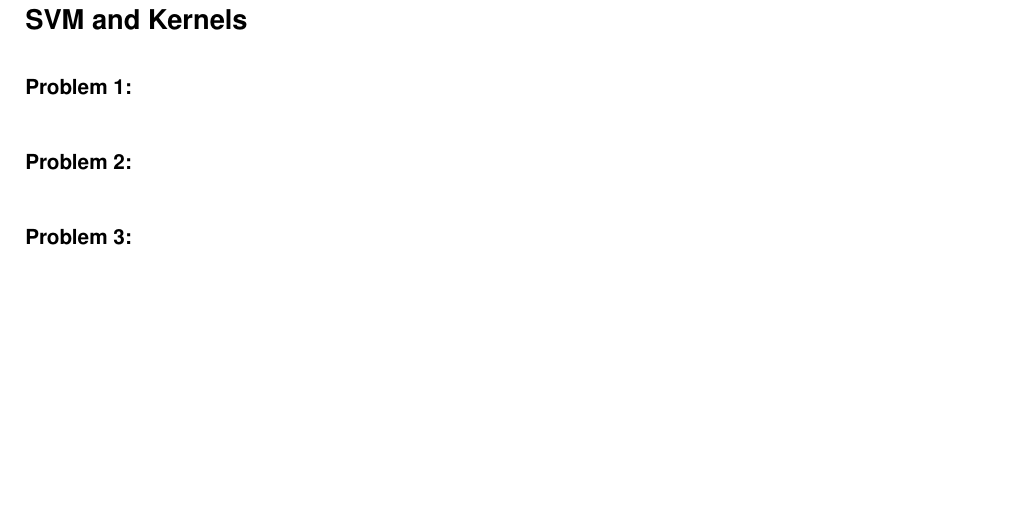
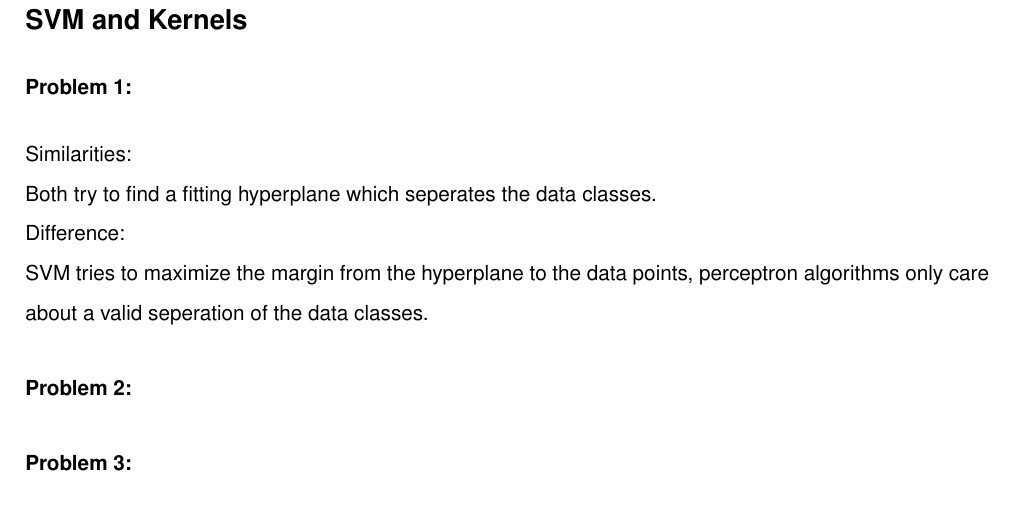
Before and after one commit to MarcelBruckner-TUMProjects/Machine-Learning, a LaTeX problem sheet (exercise_08/exercise.tex): part of page 2 of 3, cut so that both start at the same text, the shorter picture padded with empty space. Compiled offline with pdfLaTeX.

Commit message:
Exercise_08 Problem 1 done

```diff
--- a/exercise_08/exercise.tex
+++ b/exercise_08/exercise.tex
@@ -28,6 +28,12 @@
 %
 \Problem{1}
 %
+\begin{flushleft}
+Similarities: \\
+Both try to find a fitting hyperplane which seperates the data classes.\\
+Difference: \\
+SVM tries to maximize the margin from the hyperplane to the data points, perceptron algorithms only care about a valid seperation of the data classes.
+\end{flushleft}
 %
 %
 \Problem{2}
```
Also changed, not shown: exercise_08/exercise.pdf.
